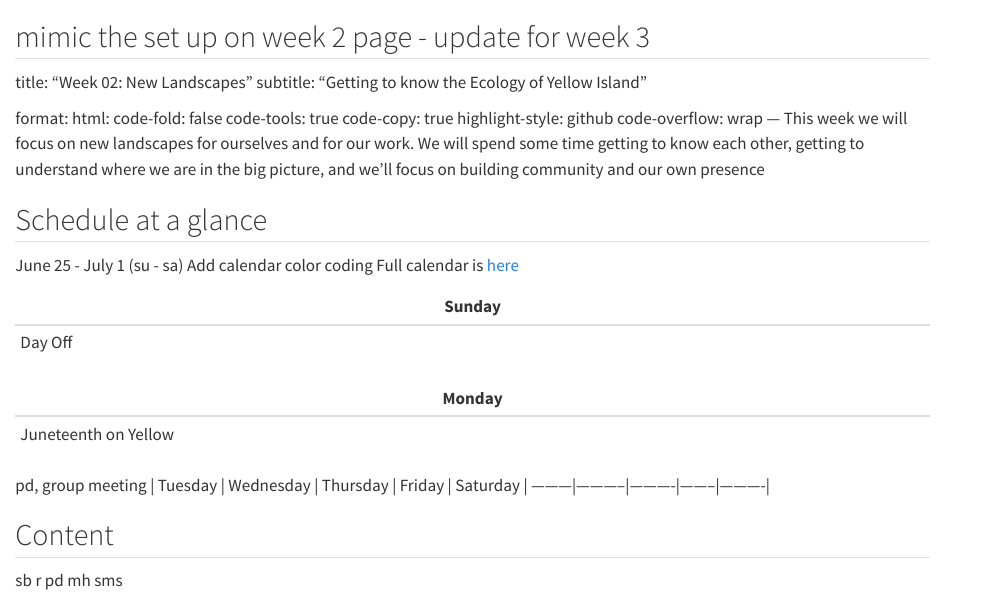
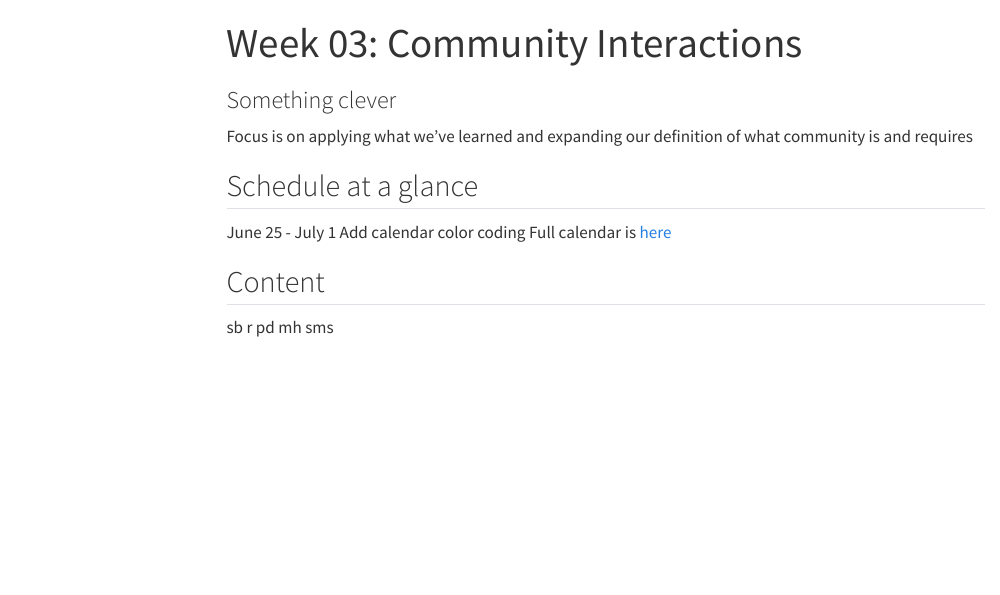
Before and after one commit to ChrisMantegna/YellowIsland2023, a Quarto document (weekly/03.qmd): the page in a window 1100 px wide, from its top. Rendered offline with R 4.5, knitr and Pandoc in place of Quarto, with nearby package versions; menus at the side of the page are left out.

Commit message:
Update 03.qmd

```diff
--- a/weekly/03.qmd
+++ b/weekly/03.qmd
@@ -1,7 +1,6 @@
-mimic the set up on week 2 page - update for week 3
 ---
-title: "Week 02: New Landscapes"
-subtitle: "Getting to know the Ecology of Yellow Island"
+title: "Week 03: Community Interactions"
+subtitle: "Something clever"
 
 format:
   html:
@@ -11,24 +10,14 @@ format:
     highlight-style: github
     code-overflow: wrap
 ---
-This week we will focus on new landscapes for ourselves and for our work. We will spend some time getting to know each other, getting to understand where we are in the big picture, and we'll focus on building community and our own presence
+Focus is on applying what we've learned and expanding our definition of what community is and requires
 
 ## Schedule at a glance
-June 25 - July 1 (su - sa)
+June 25 - July 1
 Add calendar color coding
 Full calendar is [here](https://calendar.google.com/calendar/u/0?cid=Y2xhc3Nyb29tMTA0NzQ5OTc5MDE2MTE0NTI2MDYzQGdyb3VwLmNhbGVuZGFyLmdvb2dsZS5jb20)
 
-| Sunday |
-|--------|
-| Day Off |
 
-| Monday|
-|-------|
-| Juneteenth on Yellow |
-
-pd, group meeting |
-Tuesday | Wednesday | Thursday | Friday | Saturday |
----------|-----------|----------|--------|----------|
 
 ## Content
 sb
```
